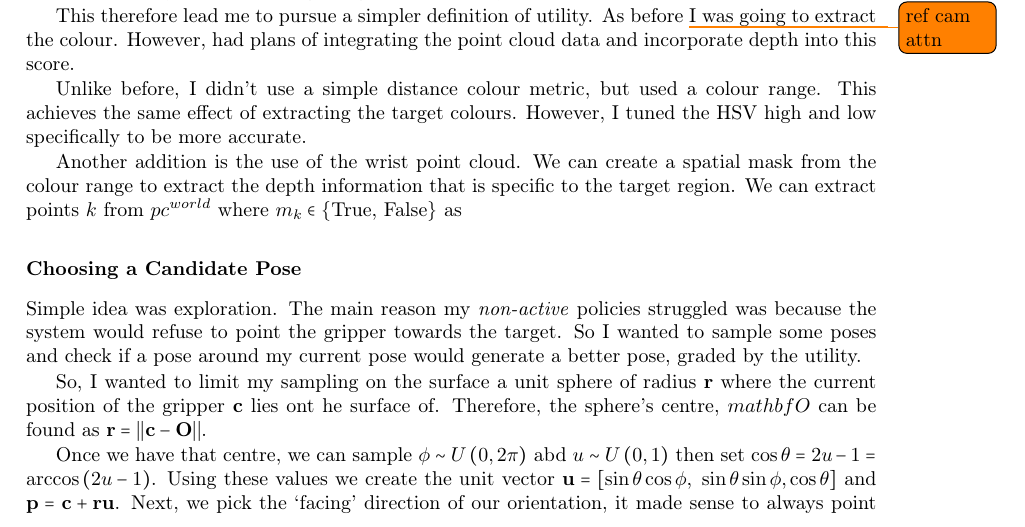
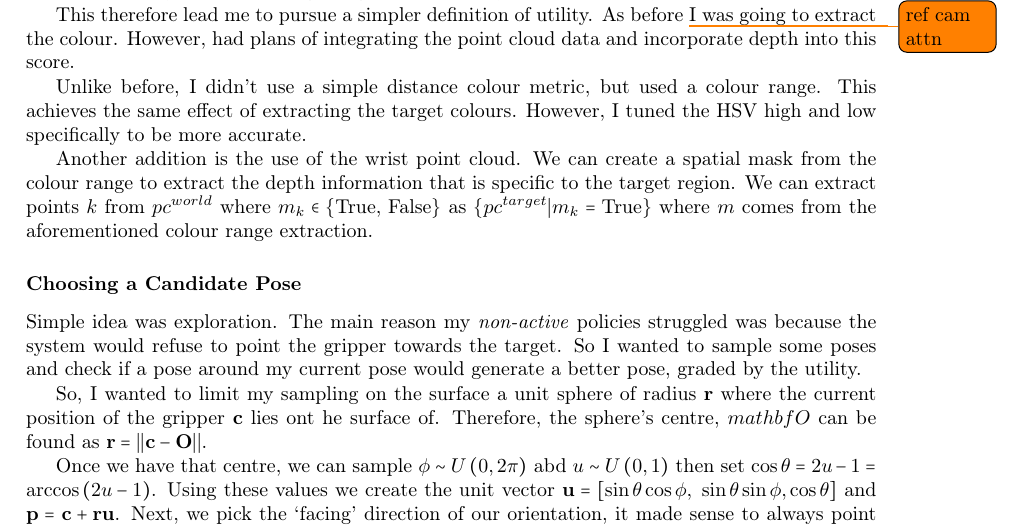
Before and after one commit to KUP9752/fyp-report, a LaTeX thesis (main.tex, which reads project/appl/first-approach.tex): part of page 61 of 74, cut so that both start at the same text. Compiled offline with pdfLaTeX.

Commit message:
moslty finshed first approach figures to be inserted

```diff
--- a/project/appl/first-approach.tex
+++ b/project/appl/first-approach.tex
@@ -50,7 +50,7 @@ This therefore lead me to pursue a simpler definition of utility. As before \tod
 
 Unlike before, I didn't use a simple distance colour metric, but used a colour range. This achieves the same effect of extracting the target colours. However, I tuned the HSV high and low specifically to be more accurate.
 
-Another addition is the use of the wrist point cloud. We can create a spatial mask from the colour range to extract the depth information that is specific to the target region. We can extract points $k$ from \( {pc}^{world}\) where \(m_k \in \{ \text{True, False} \}\) as
+Another addition is the use of the wrist point cloud. We can create a spatial mask from the colour range to extract the depth information that is specific to the target region. We can extract points $k$ from \( {pc}^{world}\) where \(m_k \in \{ \text{True, False} \}\) as \( \{ {pc}^{target} | m_k = \text{True} \} \) where $m$ comes from the aforementioned colour range extraction.
 
 \subsubsection{Choosing a Candidate Pose}
 Simple idea was exploration. The main reason my \emph{non-active} policies struggled was because the system would refuse to point the gripper towards the target. So I wanted to sample some poses and check if a pose around my current pose would generate a better pose, graded by the utility.
```
